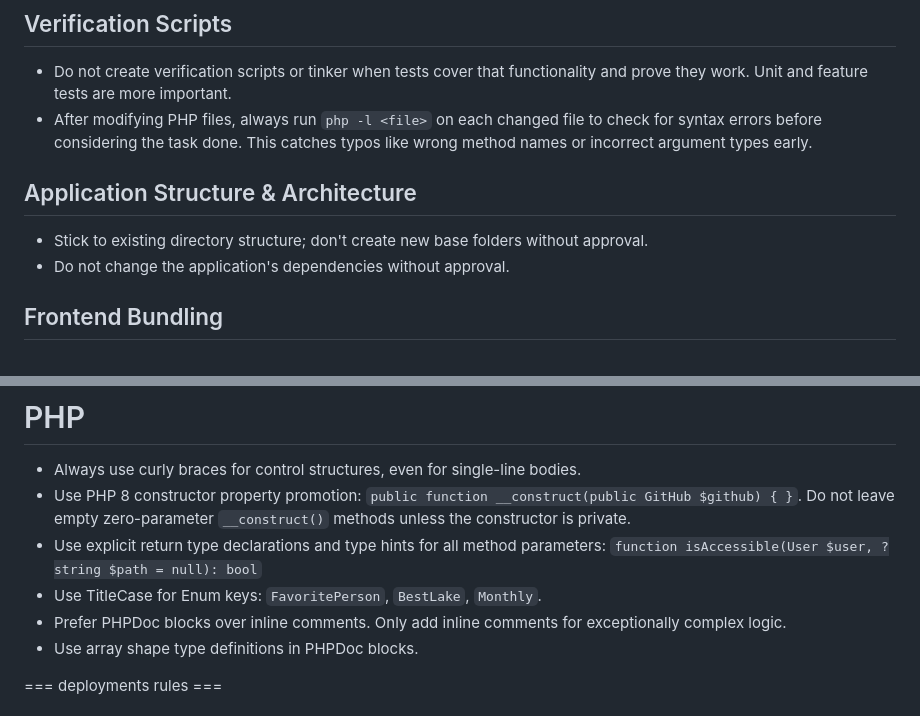
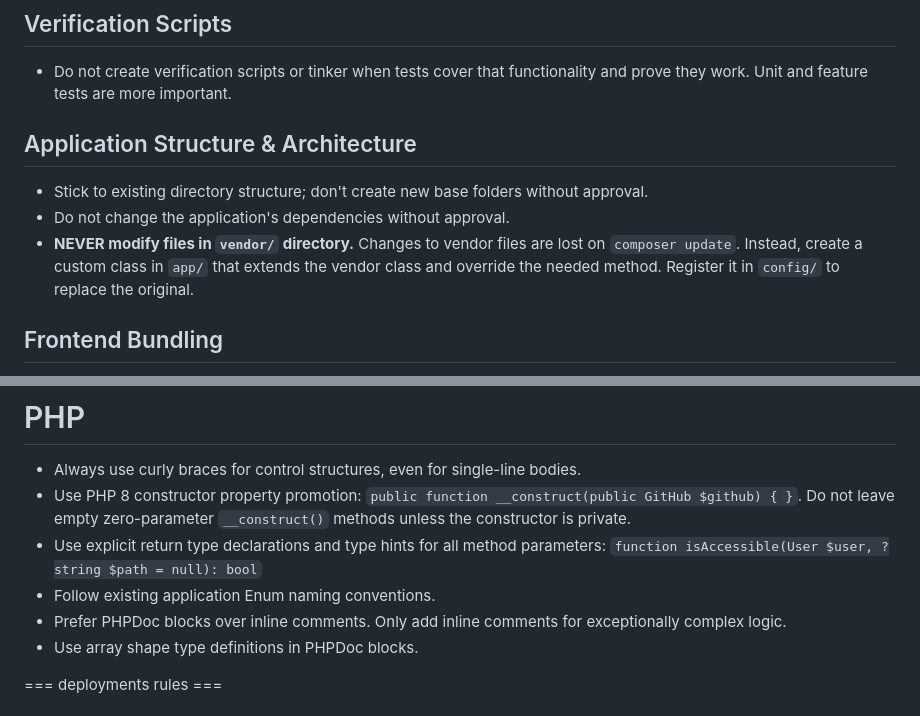
Before and after one commit to mehdijalalii03work/zioto-new-backend, a Markdown page: AGENTS.md, 2 parts joined by grey strips. Rendered like a GitHub page.

Commit message:
chore: add rule to never modify vendor files, always extend instead

```diff
--- a/AGENTS.md
+++ b/AGENTS.md
@@ -35,12 +35,12 @@ This project has domain-specific skills available in `**/skills/**`. You MUST ac
 ## Verification Scripts
 
 - Do not create verification scripts or tinker when tests cover that functionality and prove they work. Unit and feature tests are more important.
-- After modifying PHP files, always run `php -l <file>` on each changed file to check for syntax errors before considering the task done. This catches typos like wrong method names or incorrect argument types early.
 
 ## Application Structure & Architecture
 
 - Stick to existing directory structure; don't create new base folders without approval.
 - Do not change the application's dependencies without approval.
+- **NEVER modify files in `vendor/` directory.** Changes to vendor files are lost on `composer update`. Instead, create a custom class in `app/` that extends the vendor class and override the needed method. Register it in `config/` to replace the original.
 
 ## Frontend Bundling
 
@@ -99,7 +99,7 @@ This project has domain-specific skills available in `**/skills/**`. You MUST ac
 - Always use curly braces for control structures, even for single-line bodies.
 - Use PHP 8 constructor property promotion: `public function __construct(public GitHub $github) { }`. Do not leave empty zero-parameter `__construct()` methods unless the constructor is private.
 - Use explicit return type declarations and type hints for all method parameters: `function isAccessible(User $user, ?string $path = null): bool`
-- Use TitleCase for Enum keys: `FavoritePerson`, `BestLake`, `Monthly`.
+- Follow existing application Enum naming conventions.
 - Prefer PHPDoc blocks over inline comments. Only add inline comments for exceptionally complex logic.
 - Use array shape type definitions in PHPDoc blocks.
 
```
